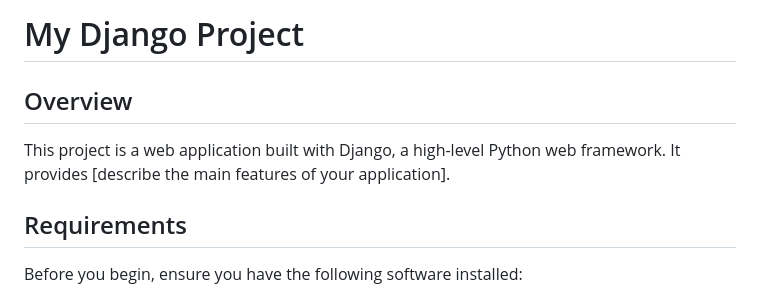
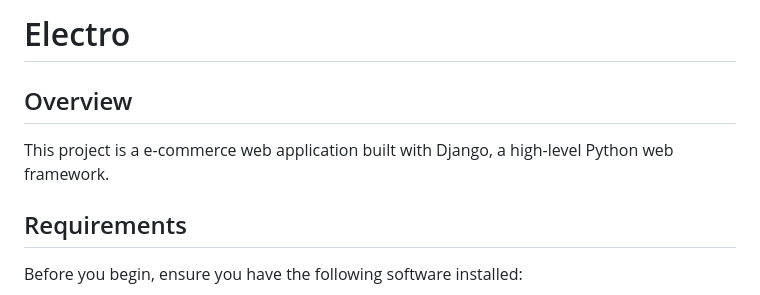
Before and after one commit to Olamideodetunde/megatech, a Markdown page: README.md, the part around the change. Drawn GitHub-style.

```diff
--- a/README.md
+++ b/README.md
@@ -1,8 +1,8 @@
-# My Django Project
+# Electro
 
 ## Overview
 
-This project is a web application built with Django, a high-level Python web framework. It provides [describe the main features of your application].
+This project is a e-commerce web application built with Django, a high-level Python web framework.
 
 ## Requirements
 
```
